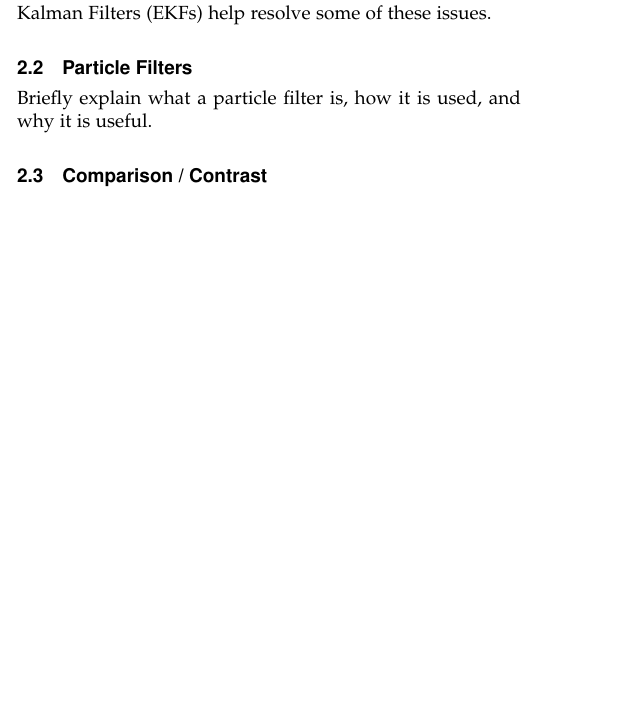
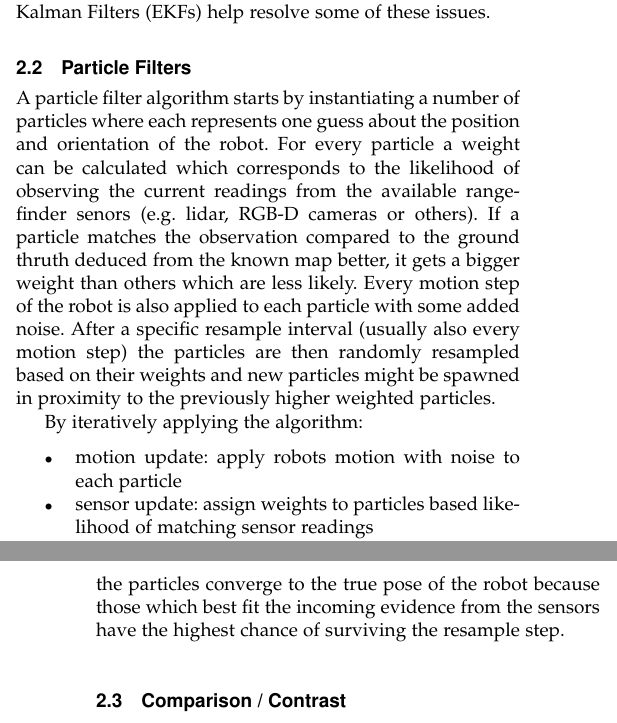
Before and after one commit to lwohlhart/RoboND-udacity_bot, a LaTeX paper (doc/main.tex): part of one column of page 1 of 2 before the commit and two parts of the columns of pages 1 and 2 of 3 after it, the two joined at a grey line, cut so that both start at the same text, the shorter picture padded with empty space. Compiled offline with pdfLaTeX.

Commit message:
docs(particle filters): added particle filters explanation

```diff
--- a/doc/main.tex
+++ b/doc/main.tex
@@ -83,7 +83,16 @@ Provide a sufficient background into the scope of the problem technologically wh
 Briefly describe Kalman filters. Explain how they work and why they are used for localization. Additionally, discuss the drawbacks of linear Kalman filters and how Extended Kalman Filters (EKFs) help resolve some of these issues.
 
 \subsection{Particle Filters}
-Briefly explain what a particle filter is, how it is used, and why it is useful.
+A particle filter algorithm starts by instantiating a number of particles where each represents one guess about the position and orientation of the robot. For every particle a weight can be calculated which corresponds to the likelihood of observing the current readings from the available range-finder senors (e.g.  lidar, RGB-D cameras or others). If a particle matches the observation compared to the ground thruth deduced from the known map better, it gets a bigger weight than others which are less likely. Every motion step of the robot is also applied to each particle with some added noise. After a specific resample interval (usually also every motion step) the particles are then randomly resampled based on their weights and new particles might be spawned in proximity to the previously higher weighted particles.
+
+By iteratively applying the algorithm:
+\begin{itemize}
+      \item motion update: apply robots motion with noise to each particle
+      \item sensor update: assign weights to particles based likelihood of matching sensor readings
+      \item resample: randomly sample current particle set and inset new particles based on weighted probabilities
+\end{itemize}
+the particles converge to the true pose of the robot because those which best fit the incoming evidence from the sensors have the highest chance of surviving the resample step.
+
 
 \subsection{Comparison / Contrast}
 Explain the benefits and disadvantages of using a Kalman Filter / Particle Filter. Why would you use one over the other? Also inform the reader that the work presented here will be using only particle filters.
```
Also changed, not shown: doc/main.tex (2 more changed lines).
